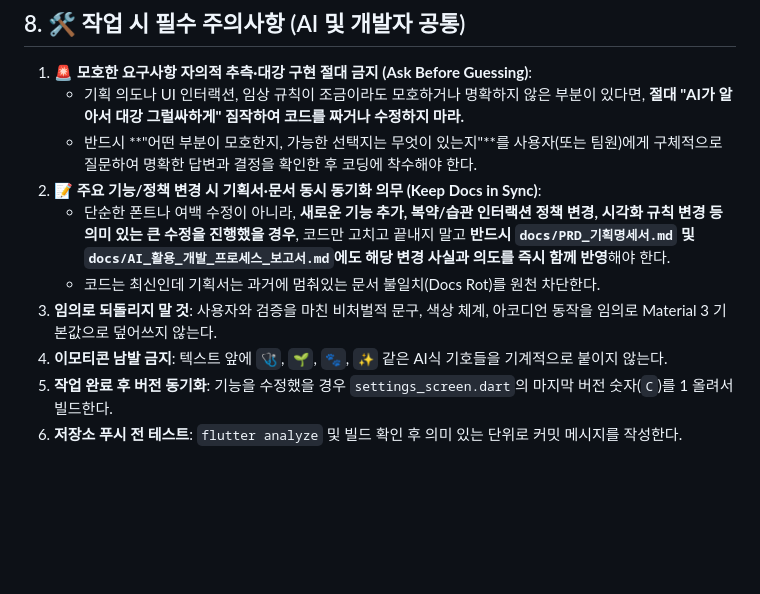
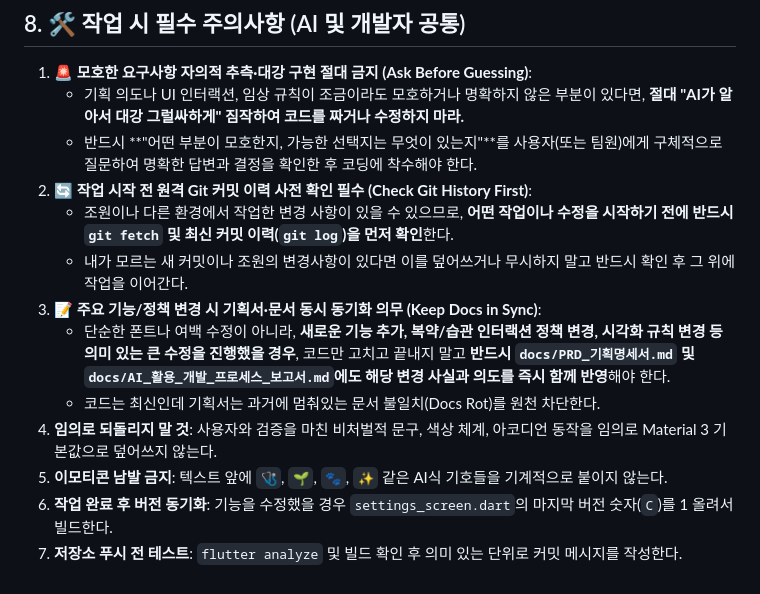
Before and after one commit to KNY1029/project_hagom, a Markdown page: AGENTS.md, the part around the change. Rendered like a GitHub page; blank space fills up the shorter version.

Commit message:
docs: enforce mandatory git history check before starting any work in AGENTS.md

```diff
--- a/AGENTS.md
+++ b/AGENTS.md
@@ -163,10 +163,13 @@ project_hagom/app/lib/
 1. **🚨 모호한 요구사항 자의적 추측·대강 구현 절대 금지 (Ask Before Guessing)**:
    - 기획 의도나 UI 인터랙션, 임상 규칙이 조금이라도 모호하거나 명확하지 않은 부분이 있다면, **절대 "AI가 알아서 대강 그럴싸하게" 짐작하여 코드를 짜거나 수정하지 마라.**
    - 반드시 **"어떤 부분이 모호한지, 가능한 선택지는 무엇이 있는지"**를 사용자(또는 팀원)에게 구체적으로 질문하여 명확한 답변과 결정을 확인한 후 코딩에 착수해야 한다.
-2. **📝 주요 기능/정책 변경 시 기획서·문서 동시 동기화 의무 (Keep Docs in Sync)**:
+2. **🔄 작업 시작 전 원격 Git 커밋 이력 사전 확인 필수 (Check Git History First)**:
+   - 조원이나 다른 환경에서 작업한 변경 사항이 있을 수 있으므로, **어떤 작업이나 수정을 시작하기 전에 반드시 `git fetch` 및 최신 커밋 이력(`git log`)을 먼저 확인**한다.
+   - 내가 모르는 새 커밋이나 조원의 변경사항이 있다면 이를 덮어쓰거나 무시하지 말고 반드시 확인 후 그 위에 작업을 이어간다.
+3. **📝 주요 기능/정책 변경 시 기획서·문서 동시 동기화 의무 (Keep Docs in Sync)**:
    - 단순한 폰트나 여백 수정이 아니라, **새로운 기능 추가, 복약/습관 인터랙션 정책 변경, 시각화 규칙 변경 등 의미 있는 큰 수정을 진행했을 경우**, 코드만 고치고 끝내지 말고 **반드시 `docs/PRD_기획명세서.md` 및 `docs/AI_활용_개발_프로세스_보고서.md`에도 해당 변경 사실과 의도를 즉시 함께 반영**해야 한다.
    - 코드는 최신인데 기획서는 과거에 멈춰있는 문서 불일치(Docs Rot)를 원천 차단한다.
-3. **임의로 되돌리지 말 것**: 사용자와 검증을 마친 비처벌적 문구, 색상 체계, 아코디언 동작을 임의로 Material 3 기본값으로 덮어쓰지 않는다.
-4. **이모티콘 남발 금지**: 텍스트 앞에 `🩺`, `🌱`, `🐾`, `✨` 같은 AI식 기호들을 기계적으로 붙이지 않는다.
-5. **작업 완료 후 버전 동기화**: 기능을 수정했을 경우 `settings_screen.dart`의 마지막 버전 숫자(`C`)를 1 올려서 빌드한다.
-6. **저장소 푸시 전 테스트**: `flutter analyze` 및 빌드 확인 후 의미 있는 단위로 커밋 메시지를 작성한다.
+4. **임의로 되돌리지 말 것**: 사용자와 검증을 마친 비처벌적 문구, 색상 체계, 아코디언 동작을 임의로 Material 3 기본값으로 덮어쓰지 않는다.
+5. **이모티콘 남발 금지**: 텍스트 앞에 `🩺`, `🌱`, `🐾`, `✨` 같은 AI식 기호들을 기계적으로 붙이지 않는다.
+6. **작업 완료 후 버전 동기화**: 기능을 수정했을 경우 `settings_screen.dart`의 마지막 버전 숫자(`C`)를 1 올려서 빌드한다.
+7. **저장소 푸시 전 테스트**: `flutter analyze` 및 빌드 확인 후 의미 있는 단위로 커밋 메시지를 작성한다.
```
